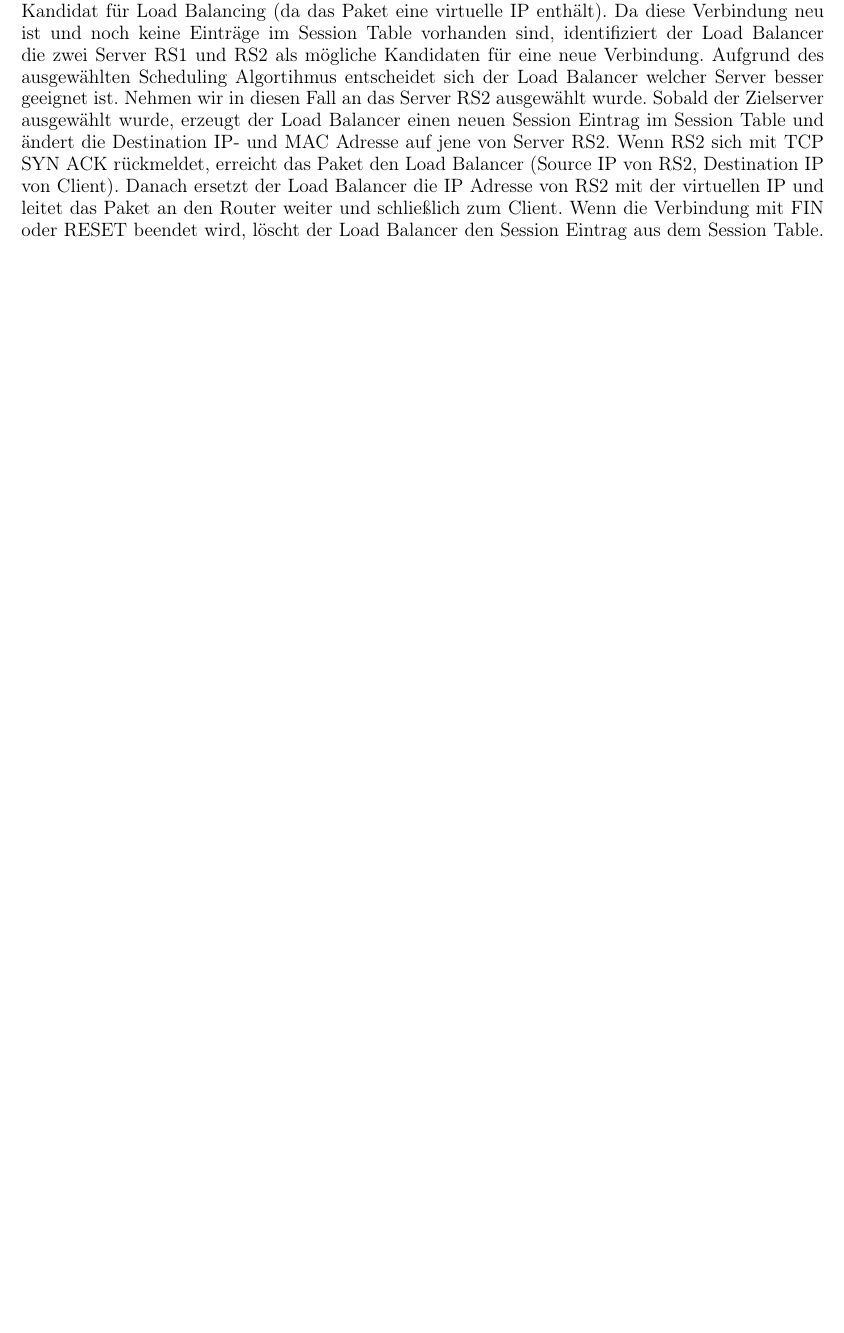
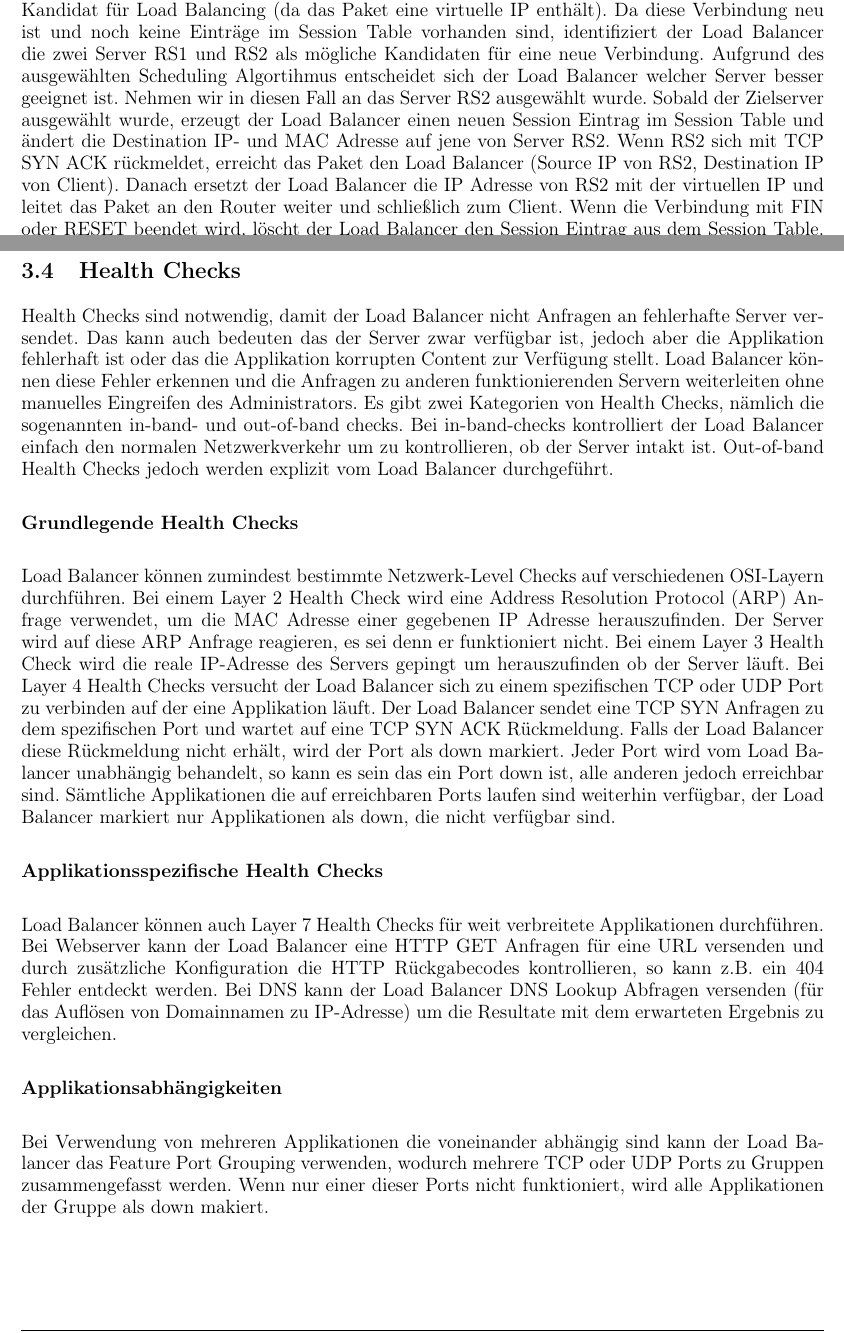
Before and after one commit to tgm-ttaschner/LoadBalancing_Referat, a LaTeX document (elaboration/document.tex, which reads elaboration/sections/solution.tex): part of page 16 of 18 before the commit and two parts of pages 16 and 17 of 20 after it, the two joined at a grey line, cut so that both start at the same text, the shorter picture padded with empty space. Compiled offline with pdfLaTeX.

Commit message:
Health Checks und Sicherheit hinzugefuegt

```diff
--- a/elaboration/sections/solution.tex
+++ b/elaboration/sections/solution.tex
@@ -290,3 +290,21 @@ Der Client erzeugt eine TCP Verbindung, sendet eine http-Anfrage, erhält eine R
 \end{enumerate}
 Bevor dieses TCP SYN Paket erhalten wird, entscheidet der Load Balancer z.B. die Anfrage an Server RS2 weiterzuleiten. Damit der Server RS2 das Paket verarbeiten kann, muss die Destination IP Adresse die IP Adresse des Servers RS2 sein. Das heißt der Load Balancer ändert die virtuelle IP auf die IP Adresse des Servers RS2 bevor das Paket weitergeleitet wird.
 Wenn der User die Domain dieser Seite aufruft, macht der Browser eine DNS Anfrage um die virtuelle IP der Domain zu bekommen. Der Browser vom Client sendet ein TCP SYN Paket um eine neue TCP Verbindung zu erzeugen. Wenn der Load Balancer dieses TCP SYN Paket erhält identifiziert er dieses als Kandidat für Load Balancing (da das Paket eine virtuelle IP enthält). Da diese Verbindung neu ist und noch keine Einträge im Session Table vorhanden sind, identifiziert der Load Balancer die zwei Server RS1 und RS2 als mögliche Kandidaten für eine neue Verbindung. Aufgrund des ausgewählten Scheduling Algortihmus entscheidet sich der Load Balancer welcher Server besser geeignet ist. Nehmen wir in diesen Fall an das Server RS2 ausgewählt wurde. Sobald der Zielserver ausgewählt wurde, erzeugt der Load Balancer einen neuen Session Eintrag im Session Table und ändert die Destination IP- und MAC Adresse auf jene von Server RS2. Wenn RS2 sich mit TCP SYN ACK rückmeldet, erreicht das Paket den Load Balancer (Source IP von RS2, Destination IP von Client). Danach ersetzt der Load Balancer die IP Adresse von RS2 mit der virtuellen IP und leitet das Paket an den Router weiter und schließlich zum Client. Wenn die Verbindung mit FIN oder RESET beendet wird, löscht der Load Balancer den Session Eintrag aus dem Session Table. \cite{LoadBalancing2}
+
+\subsection{Health Checks}
+\label{sec:Health Checks}
+
+Health Checks sind notwendig, damit der Load Balancer nicht Anfragen an fehlerhafte Server versendet. Das kann auch bedeuten das der Server zwar verfügbar ist, jedoch aber die Applikation fehlerhaft ist oder das die Applikation korrupten Content zur Verfügung stellt. Load Balancer können diese Fehler erkennen und die Anfragen zu anderen funktionierenden Servern weiterleiten ohne manuelles Eingreifen des Administrators. Es gibt zwei Kategorien von Health Checks, nämlich die sogenannten in-band- und out-of-band checks. Bei in-band-checks kontrolliert der Load Balancer einfach den normalen Netzwerkverkehr um zu kontrollieren, ob der Server intakt ist. Out-of-band Health Checks jedoch werden explizit vom Load Balancer durchgeführt.\vspace{5mm}
+
+\textbf{Grundlegende Health Checks} \\
+
+Load Balancer können zumindest bestimmte Netzwerk-Level Checks auf verschiedenen OSI-Layern durchführen. Bei einem Layer 2 Health Check wird eine Address Resolution Protocol (ARP) Anfrage verwendet, um die MAC Adresse einer gegebenen IP Adresse herauszufinden. Der Server wird auf diese ARP Anfrage reagieren, es sei denn er funktioniert nicht. Bei einem Layer 3 Health Check wird die reale IP-Adresse des Servers gepingt um herauszufinden ob der Server läuft. Bei Layer 4 Health Checks versucht der Load Balancer sich zu einem spezifischen TCP oder UDP Port zu verbinden auf der eine Applikation läuft. Der Load Balancer sendet eine TCP SYN Anfragen zu dem spezifischen Port und wartet auf eine TCP SYN ACK Rückmeldung. Falls der Load Balancer diese Rückmeldung nicht erhält, wird der Port als down markiert. Jeder Port wird vom Load Balancer unabhängig behandelt, so kann es sein das ein Port down ist, alle anderen jedoch erreichbar sind. Sämtliche Applikationen die auf erreichbaren Ports laufen sind weiterhin verfügbar, der Load Balancer markiert nur Applikationen als down, die nicht verfügbar sind.\vspace{5mm}
+
+\textbf{Applikationsspezifische Health Checks} \\
+
+Load Balancer können auch Layer 7 Health Checks für weit verbreitete Applikationen durchführen.  Bei Webserver kann der Load Balancer eine HTTP GET Anfragen für eine URL versenden und durch zusätzliche Konfiguration die HTTP Rückgabecodes kontrollieren, so kann z.B. ein 404 Fehler entdeckt werden. Bei DNS kann der Load Balancer DNS Lookup Abfragen versenden (für das Auflösen von Domainnamen zu IP-Adresse) um die Resultate mit dem erwarteten Ergebnis zu vergleichen.\vspace{5mm}
+
+\textbf{Applikationsabhängigkeiten} \\
+
+Bei Verwendung von mehreren Applikationen die voneinander abhängig sind kann der Load Balancer das Feature Port Grouping verwenden, wodurch mehrere TCP oder UDP Ports zu Gruppen zusammengefasst werden. Wenn nur einer dieser Ports nicht funktioniert, wird alle Applikationen der Gruppe als down makiert.\vspace{5mm}
+\pagebreak
```
Also changed, not shown: elaboration/document.pdf, elaboration/sections/solution.tex (17 more changed lines).
